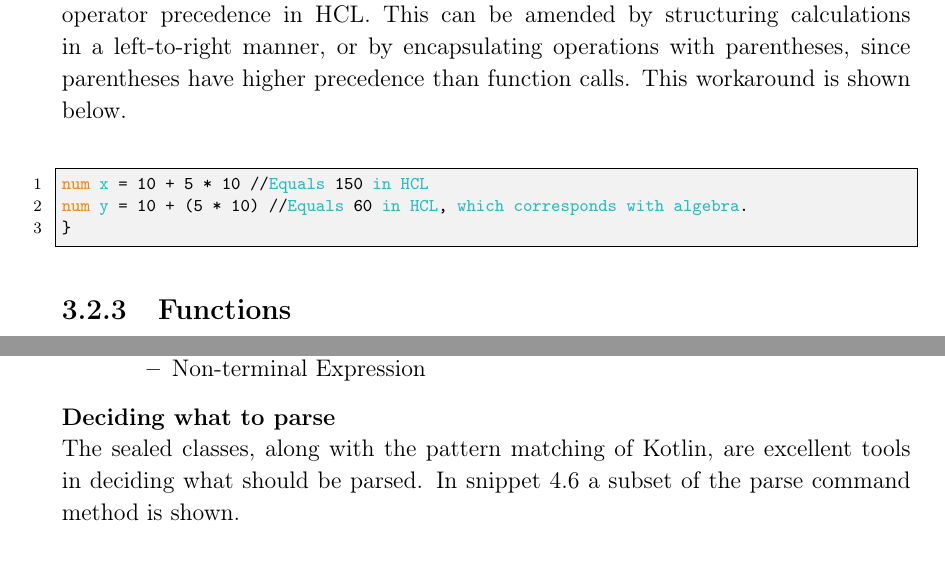
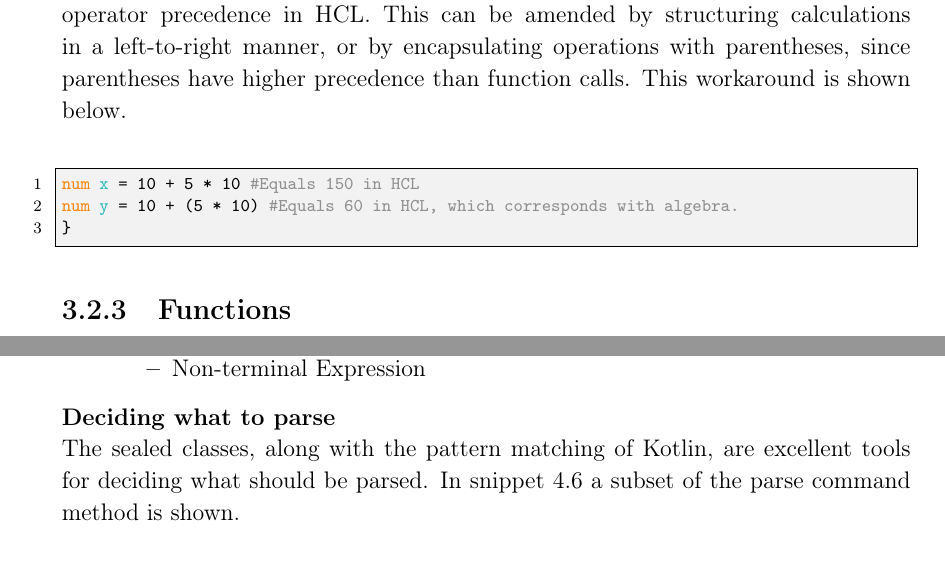
Before and after one commit to HotCL/P4-HCL, a LaTeX thesis (report/main.tex, which reads report/3.Theory/LanguageSpecification.tex, report/4.Solution/ParserImplementation.tex): two parts of pages 25 and 57 of 73, joined at a grey line, cut so that both start at the same text. Compiled offline with pdfLaTeX.

Commit message:
FixLamBcreekComments

```diff
--- a/report/3.Theory/LanguageSpecification.tex
+++ b/report/3.Theory/LanguageSpecification.tex
@@ -62,8 +62,8 @@ This can be amended by structuring calculations in a left-to-right manner, or by
 This workaround is shown below.
 
 \begin{lstlisting}[language=HCL,firstnumber=1]
-num x = 10 + 5 * 10 //Equals 150 in HCL
-num y = 10 + (5 * 10) //Equals 60 in HCL, which corresponds with algebra.
+num x = 10 + 5 * 10 #Equals 150 in HCL
+num y = 10 + (5 * 10) #Equals 60 in HCL, which corresponds with algebra.
 }
 \end{lstlisting}
 
--- a/report/4.Solution/ParserImplementation.tex
+++ b/report/4.Solution/ParserImplementation.tex
@@ -49,7 +49,7 @@ The EBNF reveals that a declaration is:
 	\end{itemize}
 \end{itemize}
 \textbf{Deciding what to parse}\\
-The sealed classes, along with the pattern matching of Kotlin, are excellent tools in deciding what should be parsed.
+The sealed classes, along with the pattern matching of Kotlin, are excellent tools for deciding what should be parsed.
 In snippet \ref{lis:parseCommand} a subset of the parse command method is shown.
 
 \begin{lstlisting}[language=Kotlin,label=lis:parseCommand,caption=A simplified version of the parse declaration method from the parser.]
```
Also changed, not shown: report/2.Analysis/LanguagesForYoungPeople.tex (+2 -2 lines), report/3.Theory/LanguageSpecification.tex (2 more changed lines).
